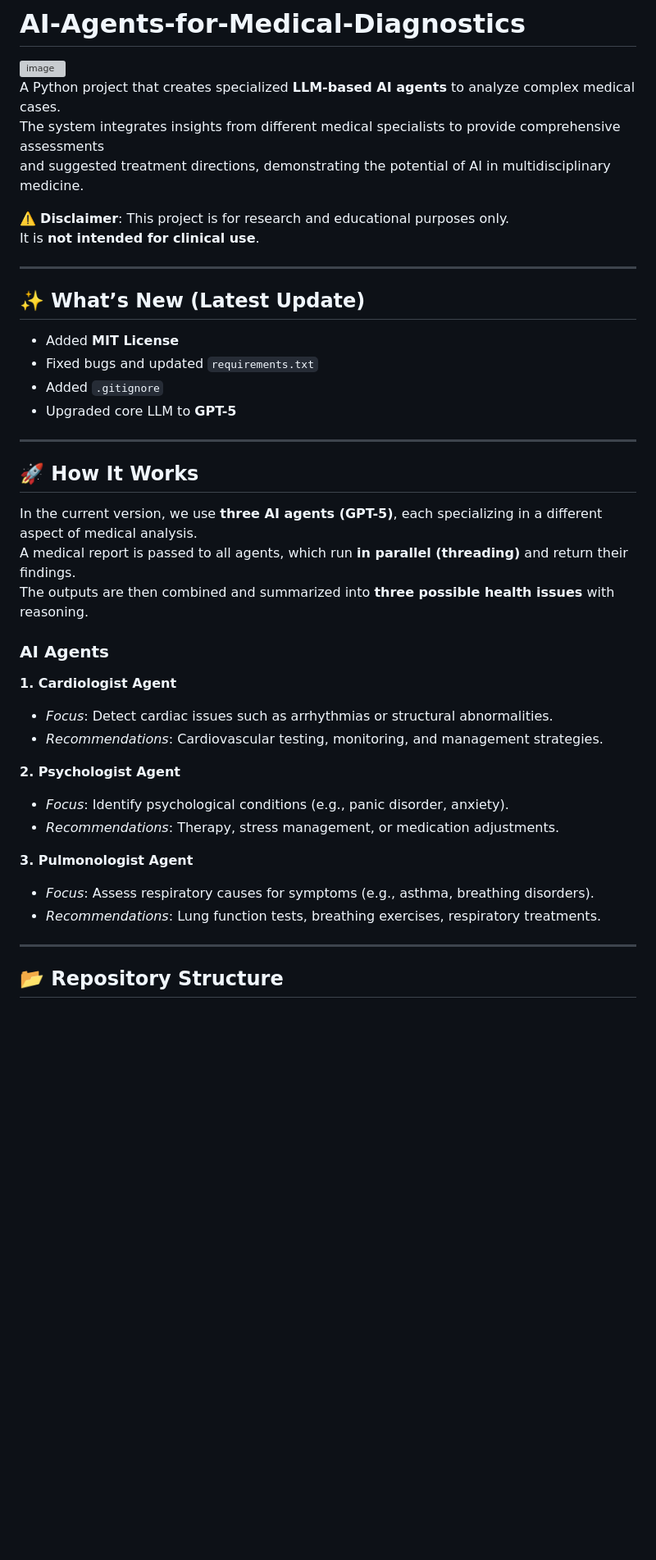
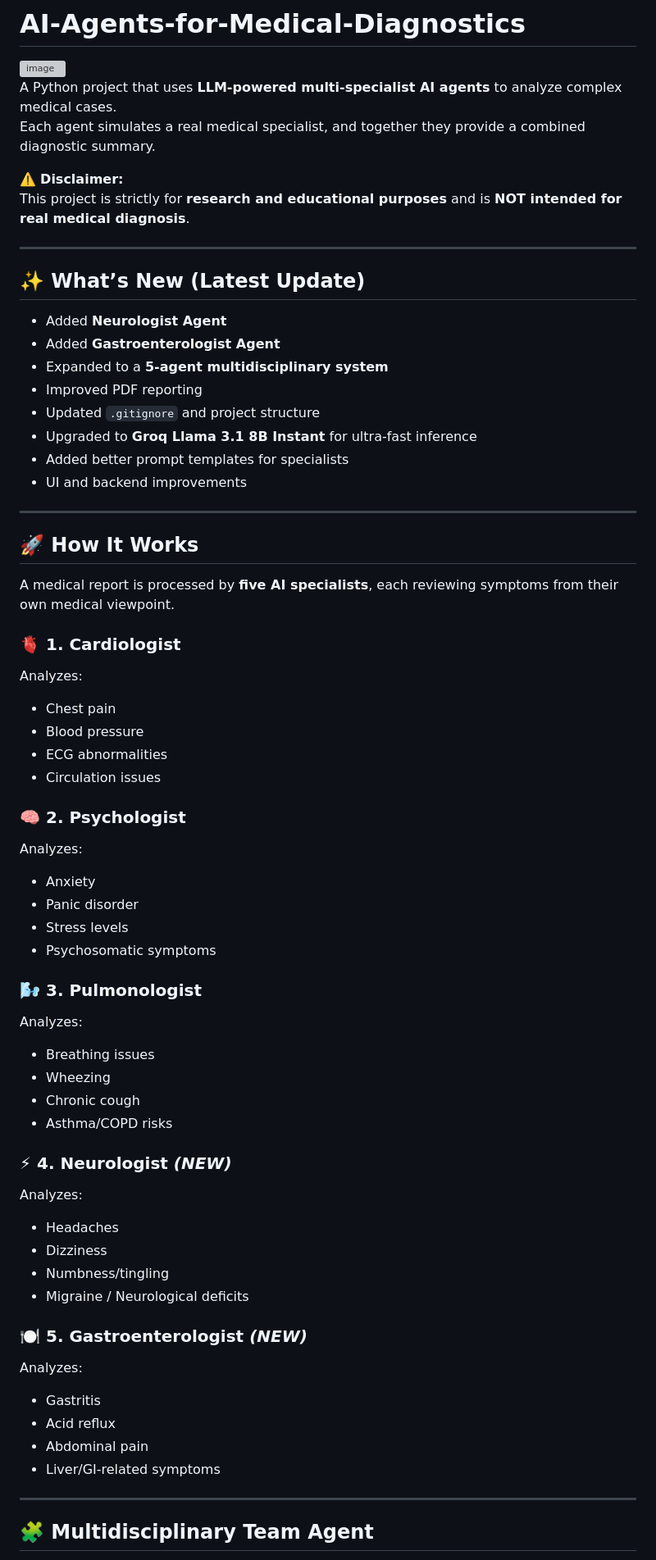
Before and after one commit to MRPREM31/AI-Medical-Diagnostics, a Markdown page: README.md, the part around the change printed below. Shown: that part at 82% size. Drawn GitHub-style; blank space fills up the shorter version; grey boxes are pictures that could not be loaded.

```diff
--- a/README.md
+++ b/README.md
@@ -2,45 +2,67 @@
 
 <img width="900" alt="image" src="https://github.com/user-attachments/assets/b7c87bf6-dfff-42fe-b8d1-9be9e6c7ce86">
 
-A Python project that creates specialized **LLM-based AI agents** to analyze complex medical cases.
-The system integrates insights from different medical specialists to provide comprehensive assessments
-and suggested treatment directions, demonstrating the potential of AI in multidisciplinary medicine.
+A Python project that uses **LLM-powered multi-specialist AI agents** to analyze complex medical cases.
+Each agent simulates a real medical specialist, and together they provide a combined diagnostic summary.
 
-⚠️ **Disclaimer**: This project is for research and educational purposes only.
-It is **not intended for clinical use**.
+⚠️ **Disclaimer:**
+This project is strictly for **research and educational purposes** and is **NOT intended for real medical diagnosis**.
 
 ---
 
 ## ✨ What’s New (Latest Update)
 
-- Added **MIT License**
-- Fixed bugs and updated `requirements.txt`
-- Added `.gitignore`
-- Upgraded core LLM to **GPT-5**
+- Added **Neurologist Agent**
+- Added **Gastroenterologist Agent**
+- Expanded to a **5-agent multidisciplinary system**
+- Improved PDF reporting
+- Updated `.gitignore` and project structure
+- Upgraded to **Groq Llama 3.1 8B Instant** for ultra-fast inference
+- Added better prompt templates for specialists
+- UI and backend improvements
 
 ---
 
 ## 🚀 How It Works
 
-In the current version, we use **three AI agents (GPT-5)**, each specializing in a different aspect of medical analysis.
-A medical report is passed to all agents, which run **in parallel (threading)** and return their findings.
-The outputs are then combined and summarized into **three possible health issues** with reasoning.
+A medical report is processed by **five AI specialists**, each reviewing symptoms from their own medical viewpoint.
 
-### AI Agents
+### 🫀 1. Cardiologist
+Analyzes:
+- Chest pain
+- Blood pressure
+- ECG abnormalities
+- Circulation issues
 
-**1. Cardiologist Agent**
-- *Focus*: Detect cardiac issues such as arrhythmias or structural abnormalities.
-- *Recommendations*: Cardiovascular testing, monitoring, and management strategies.
+### 🧠 2. Psychologist
+Analyzes:
+- Anxiety
+- Panic disorder
+- Stress levels
+- Psychosomatic symptoms
 
-**2. Psychologist Agent**
-- *Focus*: Identify psychological conditions (e.g., panic disorder, anxiety).
-- *Recommendations*: Therapy, stress management, or medication adjustments.
+### 🌬 3. Pulmonologist
+Analyzes:
+- Breathing issues
+- Wheezing
+- Chronic cough
+- Asthma/COPD risks
 
-**3. Pulmonologist Agent**
-- *Focus*: Assess respiratory causes for symptoms (e.g., asthma, breathing disorders).
-- *Recommendations*: Lung function tests, breathing exercises, respiratory treatments.
+### ⚡ 4. Neurologist *(NEW)*
+Analyzes:
+- Headaches
+- Dizziness
+- Numbness/tingling
+- Migraine / Neurological deficits
+
+### 🍽 5. Gastroenterologist *(NEW)*
+Analyzes:
+- Gastritis
+- Acid reflux
+- Abdominal pain
+- Liver/GI-related symptoms
 
 ---
 
-## 📂 Repository Structure
+## 🧩 Multidisciplinary Team Agent
 
```
Also changed, not shown: other parts of README.md (+40 -26 lines).
